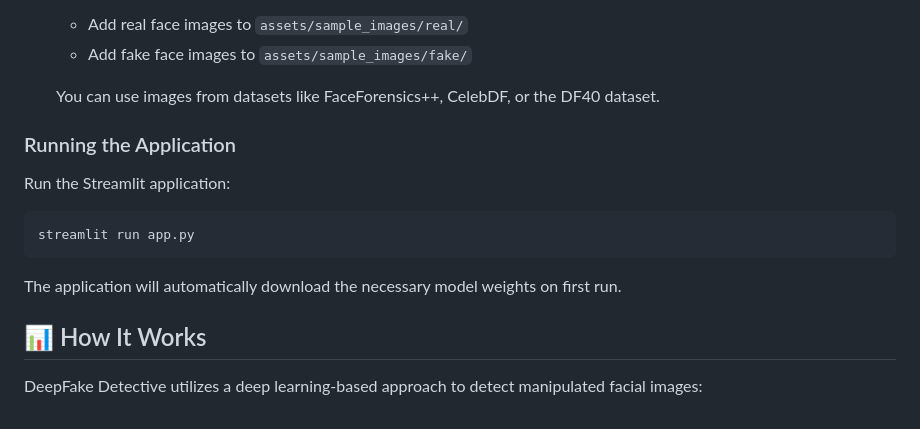
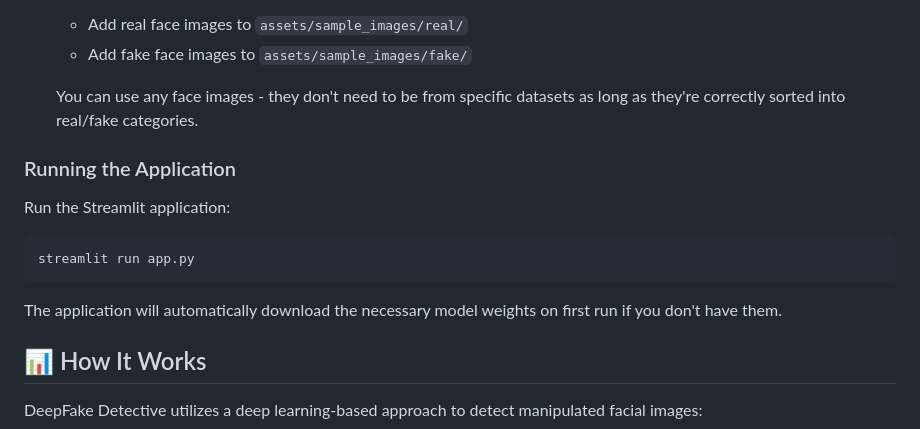
Before and after one commit to ENIGMA-KUN/deepfake_detection, a Markdown page: README.md, the part around the change printed below. Rendered like a GitHub page.

````diff
--- a/README.md
+++ b/README.md
@@ -63,7 +67,7 @@ DeepFake Detective stands out from other deepfake detection applications due to:
    - Add real face images to `assets/sample_images/real/`
    - Add fake face images to `assets/sample_images/fake/`
 
-   You can use images from datasets like FaceForensics++, CelebDF, or the DF40 dataset.
+   You can use any face images - they don't need to be from specific datasets as long as they're correctly sorted into real/fake categories.
 
 ### Running the Application
 
@@ -72,7 +76,7 @@ Run the Streamlit application:
 streamlit run app.py
 ```
 
-The application will automatically download the necessary model weights on first run.
+The application will automatically download the necessary model weights on first run if you don't have them.
 
 ## 📊 How It Works
 
````
Also changed, not shown: other parts of README.md (+25 -10 lines), assets/screenshots/2.png (added), assets/screenshots/3.png (added), assets/screenshots/4.png (added), 2 other files.
